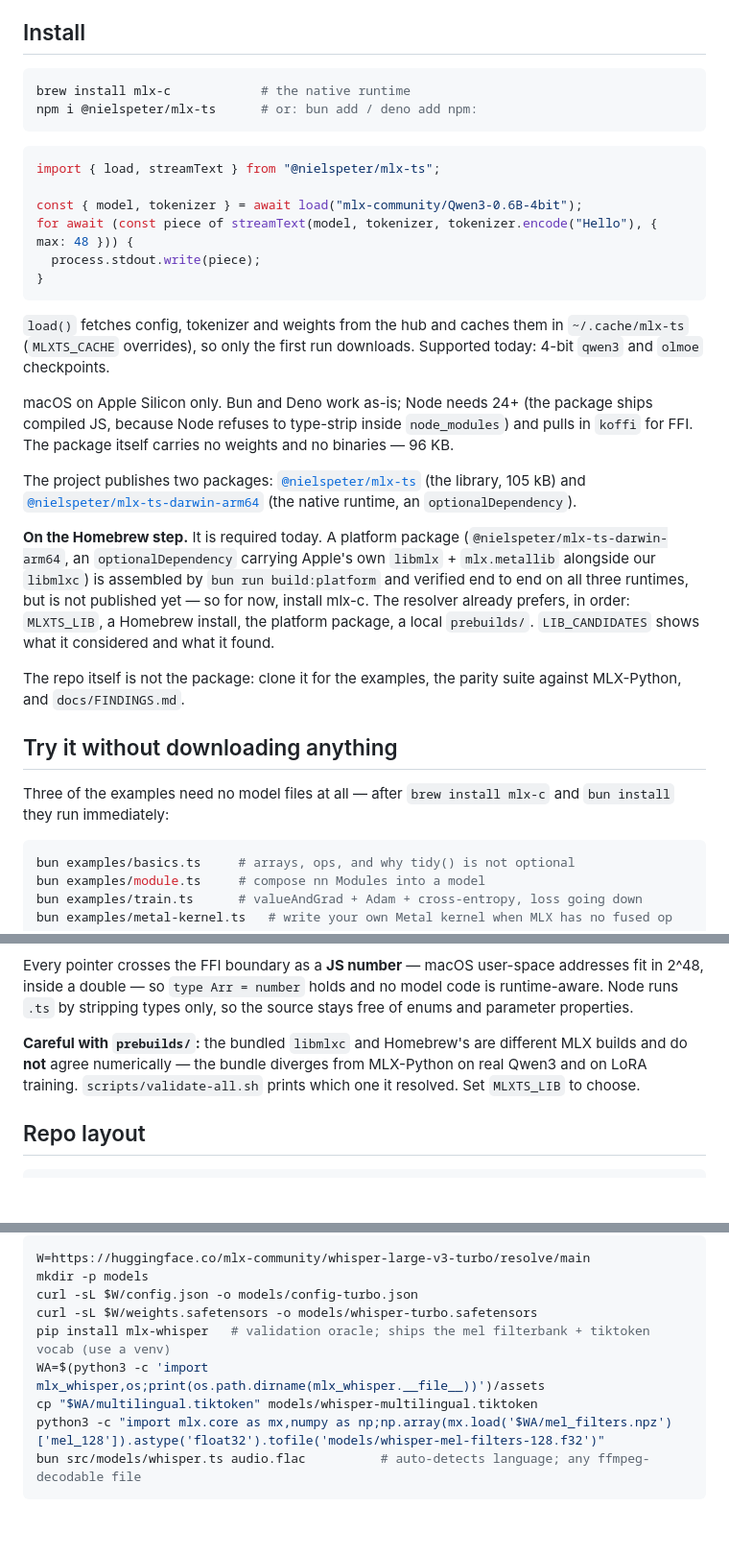
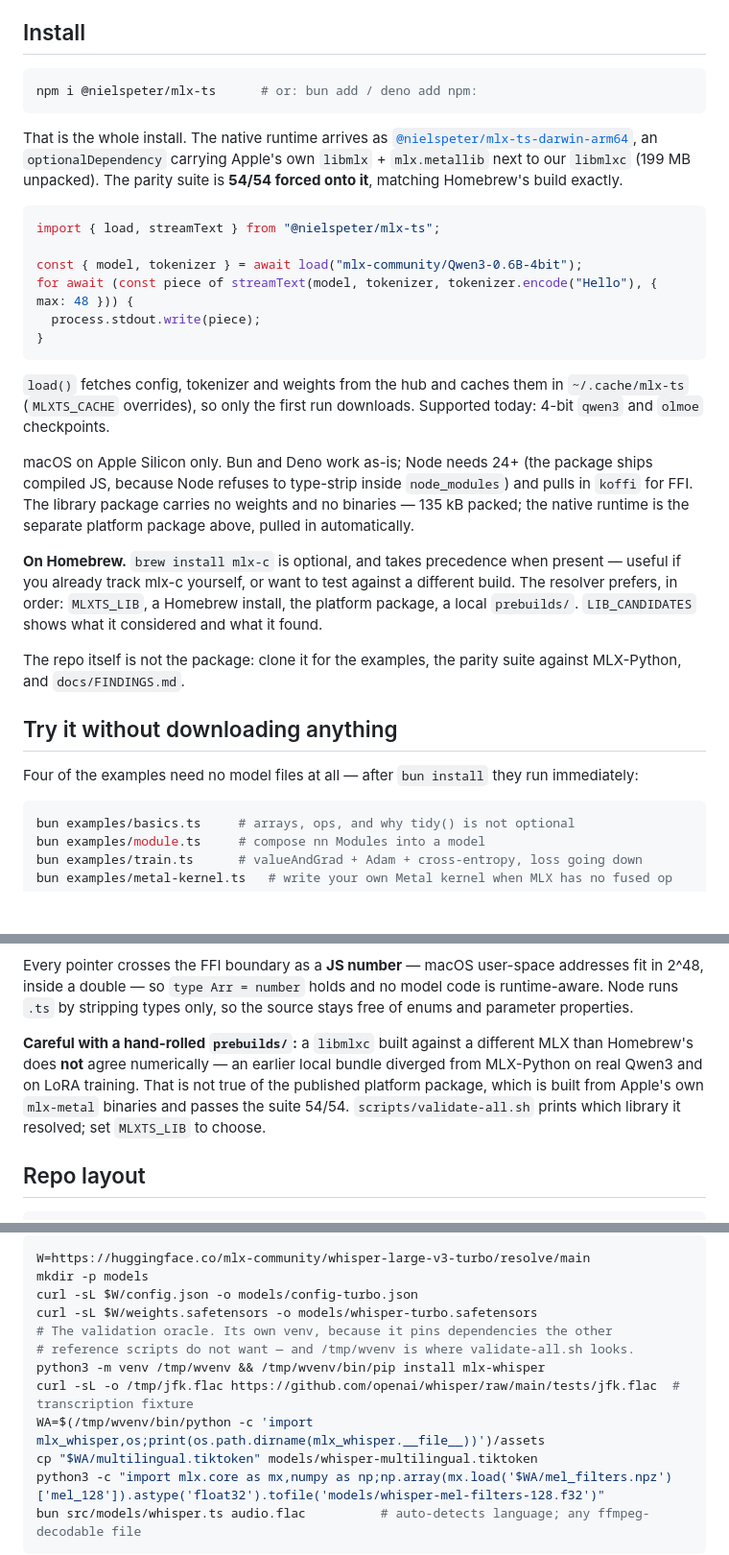
Before and after one commit to nielspeter/mlx-ts, a Markdown page: README.md, 3 parts joined by grey strips. Shown at 96% size. GitHub-like rendering; blank space fills up the shorter version.

Commit message:
docs: correct the README — Homebrew is no longer required
`npm i @nielspeter/mlx-ts` is now the whole install. The platform package
@nielspeter/mlx-ts-darwin-arm64 has been published since 0.1.0 and is already
declared as an optionalDependency, so it installs on its own; the README still
said it was "not published yet — so for now, install mlx-c".

Checked rather than assumed: forced onto that library via MLXTS_LIB, real
Qwen3-0.6B produces identical token ids and the full suite is 54/54. The
existing "does not agree numerically" warning was about an earlier hand-rolled
prebuilds/ built against a different MLX, and read as if it applied to the
published package. Reworded.

Eight more corrections found reading the file end to end:

- package size given twice, as 96 KB and 105 kB. It is 135 kB.
- "Three of the examples need no model files" listed four.
- "a local inference runtime for text LLMs and Whisper (plus LoRA training)"
  predates MusicGen, full fine-tuning, GRPO and metalKernel().
- codegen's skipped list still called the metal kernel-builder API "irrelevant
  to inference". Those symbols are in the table and EnCodec's LSTM runs on them.
- the roadmap still listed shipping the native dependency as pending.
- "only minibatch LoRA is proven" predates the GPT-2-124M full fine-tune and
  nanoGPT from scratch, both of which match the Python reference. The real
  remaining gap is per-sample gradients, which need vmap.
- the Whisper setup said "use a venv" without saying that validate-all.sh looks
  for /tmp/wvenv specifically, or that the transcription check needs
  /tmp/jfk.flac. Both are now in the snippet.

Verified: 491/472/242/47 codegen counts, 12 headers and 11/11 tokenizer cases
are all still accurate.

````diff
--- a/README.md
+++ b/README.md
@@ -194,9 +194,14 @@ token-for-token. Everything below is the validated machinery underneath it.
 ## Install
 
 ```sh
-brew install mlx-c            # the native runtime
 npm i @nielspeter/mlx-ts      # or: bun add / deno add npm:
 ```
+
+That is the whole install. The native runtime arrives as
+[`@nielspeter/mlx-ts-darwin-arm64`](https://www.npmjs.com/package/@nielspeter/mlx-ts-darwin-arm64),
+an `optionalDependency` carrying Apple's own `libmlx` + `mlx.metallib` next to
+our `libmlxc` (199 MB unpacked). The parity suite is **54/54 forced onto it**,
+matching Homebrew's build exactly.
 
 ```ts
 import { load, streamText } from "@nielspeter/mlx-ts";
@@ -213,29 +218,23 @@ Supported today: 4-bit `qwen3` and `olmoe` checkpoints.
 
 macOS on Apple Silicon only. Bun and Deno work as-is; Node needs 24+ (the
 package ships compiled JS, because Node refuses to type-strip inside
-`node_modules`) and pulls in `koffi` for FFI. The package itself carries no
-weights and no binaries — 96 KB.
+`node_modules`) and pulls in `koffi` for FFI. The library package carries no
+weights and no binaries — 135 kB packed; the native runtime is the separate
+platform package above, pulled in automatically.
 
-The project publishes two packages: [`@nielspeter/mlx-ts`](https://www.npmjs.com/package/@nielspeter/mlx-ts)
-(the library, 105 kB) and
-[`@nielspeter/mlx-ts-darwin-arm64`](https://www.npmjs.com/package/@nielspeter/mlx-ts-darwin-arm64)
-(the native runtime, an `optionalDependency`).
-
-**On the Homebrew step.** It is required today. A platform package
-(`@nielspeter/mlx-ts-darwin-arm64`, an `optionalDependency` carrying Apple's own
-`libmlx` + `mlx.metallib` alongside our `libmlxc`) is assembled by
-`bun run build:platform` and verified end to end on all three runtimes, but is
-not published yet — so for now, install mlx-c. The resolver already prefers, in
-order: `MLXTS_LIB`, a Homebrew install, the platform package, a local
-`prebuilds/`. `LIB_CANDIDATES` shows what it considered and what it found.
+**On Homebrew.** `brew install mlx-c` is optional, and takes precedence when
+present — useful if you already track mlx-c yourself, or want to test against a
+different build. The resolver prefers, in order: `MLXTS_LIB`, a Homebrew
+install, the platform package, a local `prebuilds/`. `LIB_CANDIDATES` shows what
+it considered and what it found.
 
 The repo itself is not the package: clone it for the examples, the parity suite
 against MLX-Python, and `docs/FINDINGS.md`.
 
 ## Try it without downloading anything
 
-Three of the examples need no model files at all — after `brew install mlx-c`
-and `bun install` they run immediately:
+Four of the examples need no model files at all — after `bun install` they run
+immediately:
 
 ```sh
 bun examples/basics.ts     # arrays, ops, and why tidy() is not optional
@@ -278,10 +277,12 @@ addresses fit in 2^48, inside a double — so `type Arr = number` holds and no
 model code is runtime-aware. Node runs `.ts` by stripping types only, so the
 source stays free of enums and parameter properties.
 
-**Careful with `prebuilds/`:** the bundled `libmlxc` and Homebrew's are
-different MLX builds and do **not** agree numerically — the bundle diverges from
-MLX-Python on real Qwen3 and on LoRA training. `scripts/validate-all.sh` prints
-which one it resolved. Set `MLXTS_LIB` to choose.
+**Careful with a hand-rolled `prebuilds/`:** a `libmlxc` built against a
+different MLX than Homebrew's does **not** agree numerically — an earlier local
+bundle diverged from MLX-Python on real Qwen3 and on LoRA training. That is not
+true of the published platform package, which is built from Apple's own
+`mlx-metal` binaries and passes the suite 54/54. `scripts/validate-all.sh`
+prints which library it resolved; set `MLXTS_LIB` to choose.
 
 ## Repo layout
 
@@ -606,8 +609,11 @@ W=https://huggingface.co/mlx-community/whisper-large-v3-turbo/resolve/main
 mkdir -p models
 curl -sL $W/config.json -o models/config-turbo.json
 curl -sL $W/weights.safetensors -o models/whisper-turbo.safetensors
-pip install mlx-whisper   # validation oracle; ships the mel filterbank + tiktoken vocab (use a venv)
-WA=$(python3 -c 'import mlx_whisper,os;print(os.path.dirname(mlx_whisper.__file__))')/assets
+# The validation oracle. Its own venv, because it pins dependencies the other
+# reference scripts do not want — and /tmp/wvenv is where validate-all.sh looks.
+python3 -m venv /tmp/wvenv && /tmp/wvenv/bin/pip install mlx-whisper
+curl -sL -o /tmp/jfk.flac https://github.com/openai/whisper/raw/main/tests/jfk.flac  # transcription fixture
+WA=$(/tmp/wvenv/bin/python -c 'import mlx_whisper,os;print(os.path.dirname(mlx_whisper.__file__))')/assets
 cp "$WA/multilingual.tiktoken" models/whisper-multilingual.tiktoken
 python3 -c "import mlx.core as mx,numpy as np;np.array(mx.load('$WA/mel_filters.npz')['mel_128']).astype('float32').tofile('models/whisper-mel-filters-128.f32')"
 bun src/models/whisper.ts audio.flac          # auto-detects language; any ffmpeg-decodable file
````
Also changed, not shown: other parts of README.md (+10 -14 lines).
